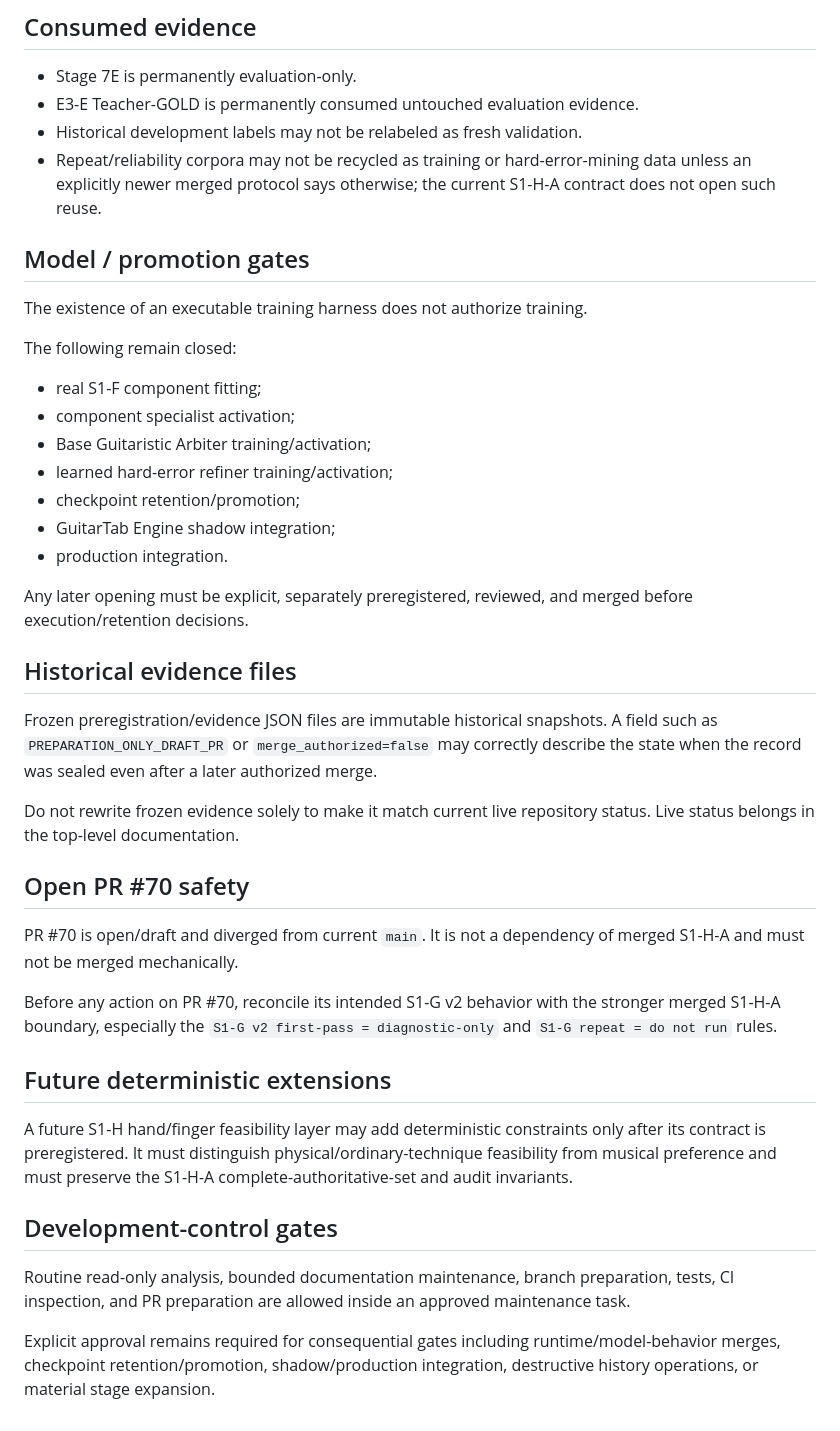
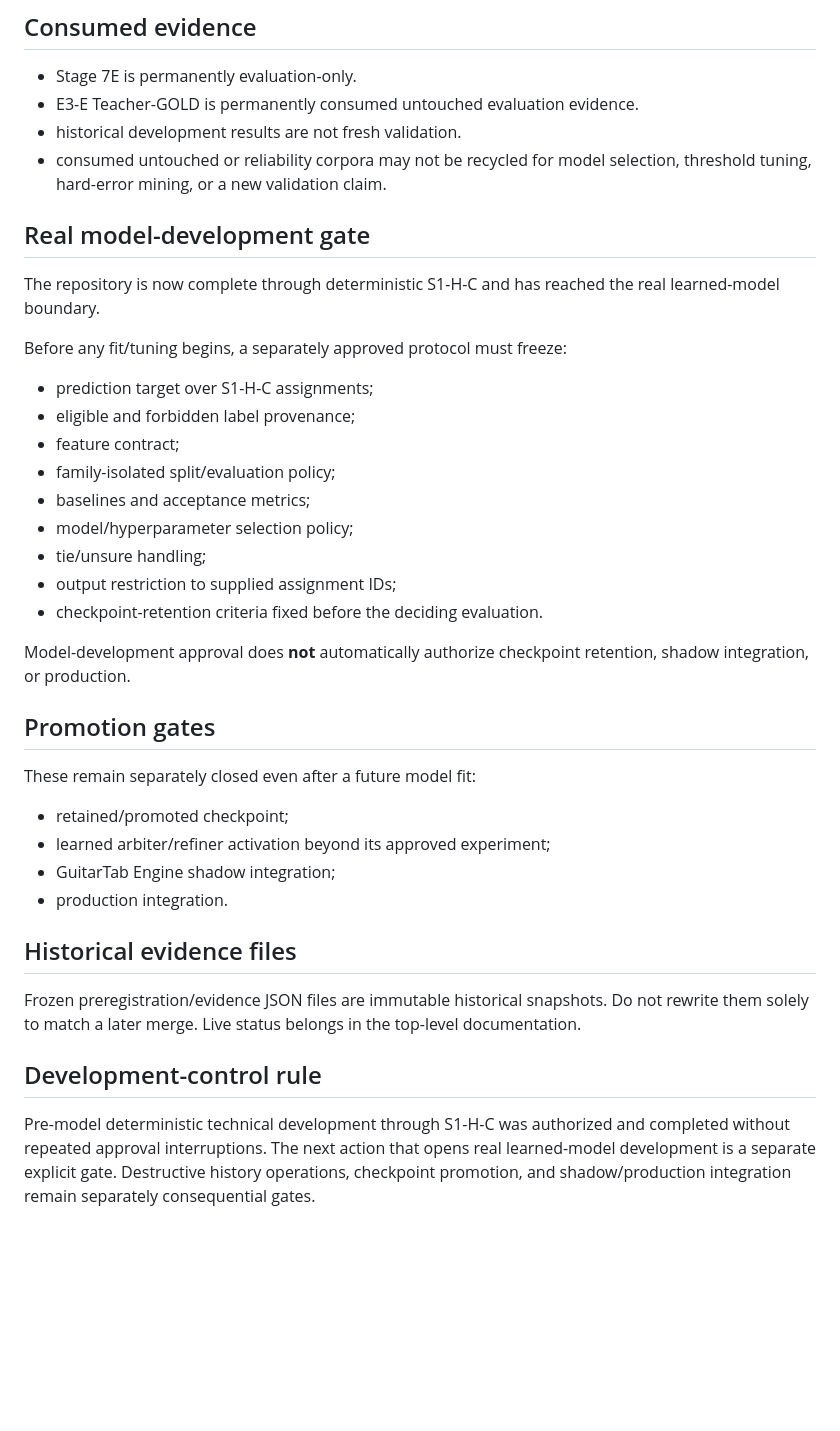
Before and after one commit to khfy7wpr5p-maker/st-guitar-fingering-training, a Markdown page: SAFETY.md, the part around one of its changes. Rendered like a GitHub page; blank space fills up the shorter version.

```diff
--- a/SAFETY.md
+++ b/SAFETY.md
@@ -40,43 +70,40 @@ Historical S1 repeat/reliability labels remain reliability-only. `EQUAL_OR_UNSUR
 
 - Stage 7E is permanently evaluation-only.
 - E3-E Teacher-GOLD is permanently consumed untouched evaluation evidence.
-- Historical development labels may not be relabeled as fresh validation.
-- Repeat/reliability corpora may not be recycled as training or hard-error-mining data unless an explicitly newer merged protocol says otherwise; the current S1-H-A contract does not open such reuse.
+- historical development results are not fresh validation.
+- consumed untouched or reliability corpora may not be recycled for model selection, threshold tuning, hard-error mining, or a new validation claim.
 
-## Model / promotion gates
+## Real model-development gate
 
-The existence of an executable training harness does not authorize training.
+The repository is now complete through deterministic S1-H-C and has reached the real learned-model boundary.
 
-The following remain closed:
+Before any fit/tuning begins, a separately approved protocol must freeze:
 
-- real S1-F component fitting;
-- component specialist activation;
-- Base Guitaristic Arbiter training/activation;
-- learned hard-error refiner training/activation;
-- checkpoint retention/promotion;
+- prediction target over S1-H-C assignments;
+- eligible and forbidden label provenance;
+- feature contract;
+- family-isolated split/evaluation policy;
+- baselines and acceptance metrics;
+- model/hyperparameter selection policy;
+- tie/unsure handling;
+- output restriction to supplied assignment IDs;
+- checkpoint-retention criteria fixed before the deciding evaluation.
+
+Model-development approval does **not** automatically authorize checkpoint retention, shadow integration, or production.
+
+## Promotion gates
+
+These remain separately closed even after a future model fit:
+
+- retained/promoted checkpoint;
+- learned arbiter/refiner activation beyond its approved experiment;
 - GuitarTab Engine shadow integration;
 - production integration.
 
-Any later opening must be explicit, separately preregistered, reviewed, and merged before execution/retention decisions.
-
 ## Historical evidence files
 
-Frozen preregistration/evidence JSON files are immutable historical snapshots. A field such as `PREPARATION_ONLY_DRAFT_PR` or `merge_authorized=false` may correctly describe the state when the record was sealed even after a later authorized merge.
+Frozen preregistration/evidence JSON files are immutable historical snapshots. Do not rewrite them solely to match a later merge. Live status belongs in the top-level documentation.
 
-Do not rewrite frozen evidence solely to make it match current live repository status. Live status belongs in the top-level documentation.
+## Development-control rule
 
-## Open PR #70 safety
-
-PR #70 is open/draft and diverged from current `main`. It is not a dependency of merged S1-H-A and must not be merged mechanically.
-
-Before any action on PR #70, reconcile its intended S1-G v2 behavior with the stronger merged S1-H-A boundary, especially the `S1-G v2 first-pass = diagnostic-only` and `S1-G repeat = do not run` rules.
-
-## Future deterministic extensions
-
-A future S1-H hand/finger feasibility layer may add deterministic constraints only after its contract is preregistered. It must distinguish physical/ordinary-technique feasibility from musical preference and must preserve the S1-H-A complete-authoritative-set and audit invariants.
-
-## Development-control gates
-
-Routine read-only analysis, bounded documentation maintenance, branch preparation, tests, CI inspection, and PR preparation are allowed inside an approved maintenance task.
-
-Explicit approval remains required for consequential gates including runtime/model-behavior merges, checkpoint retention/promotion, shadow/production integration, destructive history operations, or material stage expansion.
+Pre-model deterministic technical development through S1-H-C was authorized and completed without repeated approval interruptions. The next action that opens real learned-model development is a separate explicit gate. Destructive history operations, checkpoint promotion, and shadow/production integration remain separately consequential gates.
```
Also changed, not shown: other parts of SAFETY.md (+46 -16 lines).
